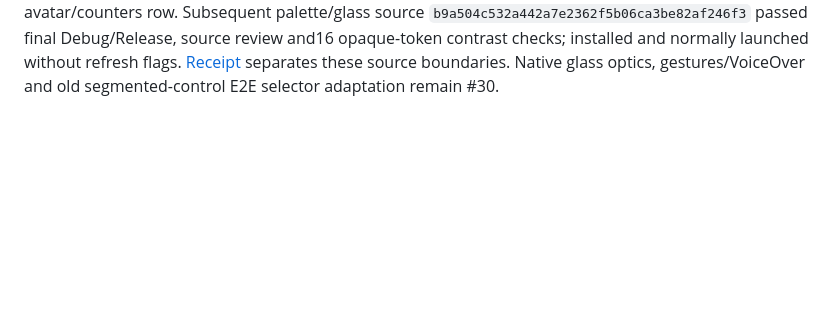
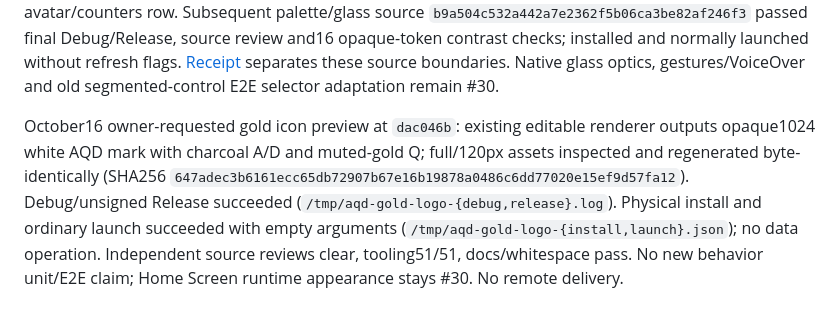
Before and after one commit to vn-aj-vngrd/aqd, a Markdown page: docs/delivery/verification.md, the part around the change. Drawn GitHub-style; blank space fills up the shorter version.

Commit message:
docs(verification): Record gold icon preview
Refs #29

AQD-Slice: premium-gold-icon-receipt

```diff
--- a/docs/delivery/verification.md
+++ b/docs/delivery/verification.md
@@ -551,3 +551,5 @@ Owner Settings layout refinement, October16: empty Style, assistance and About A
 Owner UI/live-tour preview source `681e1b8a2e496bd1f0041d60cba2b893635e2dd7`, October16: Core77/native222 passed on final behavior source, followed by Ready copy-only cleanup and passing final Debug/unsigned Release builds. Temporary-store tests prove current-data tour reads without changing records/drafts/interrupted conversations or source navigation; native checks retain icons-only tab accessibility labels. Independent source findings for Weather disclosure and Fit deletion recovery were fixed/rechecked. Physical install and ordinary launch succeeded; existing data retained. See [current receipt](../plan/evidence/issue-27-29/unit-receipt.json). Rendered/VoiceOver/drag acceptance remains #30; no distribution, CI or remote delivery claimed.
 
 Owner transparent media + neutral-gold preview, October16: media sourcec85254f passed Core77/native227 plus unsigned Release; actual explicit current-store refresh confirmed12 PNG sample pieces after a Complete-protected archive, preserving other records. Profile bio moves below the avatar/counters row. Subsequent palette/glass source `b9a504c532a442a7e2362f5b06ca3be82af246f3` passed final Debug/Release, source review and16 opaque-token contrast checks; installed and normally launched without refresh flags. [Receipt](../plan/evidence/issue-27-29/unit-receipt.json) separates these source boundaries. Native glass optics, gestures/VoiceOver and old segmented-control E2E selector adaptation remain #30.
+
+October16 owner-requested gold icon preview at `dac046b`: existing editable renderer outputs opaque1024 white AQD mark with charcoal A/D and muted-gold Q; full/120px assets inspected and regenerated byte-identically (SHA256 `647adec3b6161ecc65db72907b67e16b19878a0486c6dd77020e15ef9d57fa12`). Debug/unsigned Release succeeded (`/tmp/aqd-gold-logo-{debug,release}.log`). Physical install and ordinary launch succeeded with empty arguments (`/tmp/aqd-gold-logo-{install,launch}.json`); no data operation. Independent source reviews clear, tooling51/51, docs/whitespace pass. No new behavior unit/E2E claim; Home Screen runtime appearance stays #30. No remote delivery.
```
Also changed, not shown: docs/plan/issue-29.md (+2 -0 lines).
